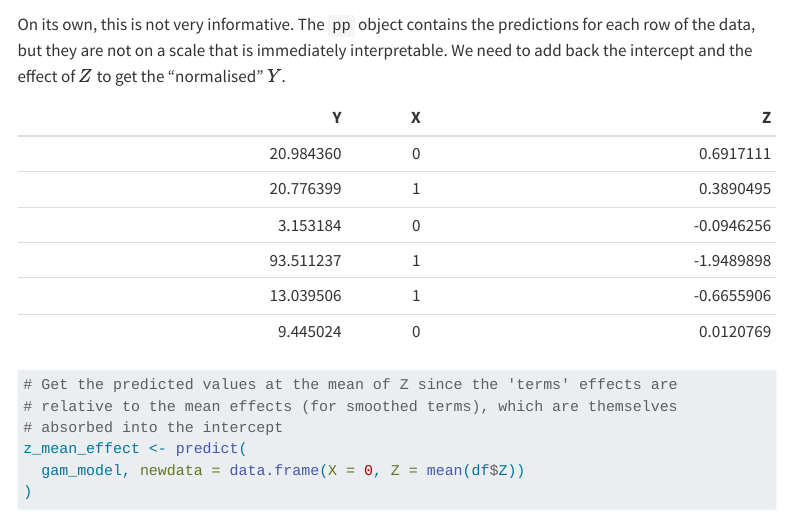
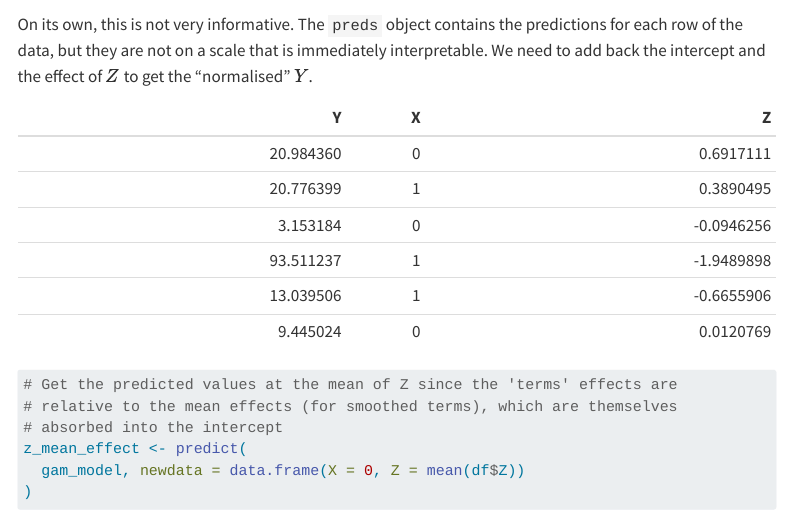
Before and after one commit to jordantgh/notebooks, a Quarto document (gam-adjustment/gam-adjustment.qmd): the page in a window 1100 px wide, from 1800 px down. Rendered offline with R 4.5, knitr and Pandoc in place of Quarto, with nearby package versions; code that draws random numbers runs with fixed seeds of ours; some code elsewhere in the file could not run offline; menus at the side of the page are left out.

Commit message:
Fix: Typo

````diff
--- a/gam-adjustment/gam-adjustment.qmd
+++ b/gam-adjustment/gam-adjustment.qmd
@@ -65,7 +65,7 @@ preds <- predict(gam_model, type = "terms") |>
 df <- cbind(df, preds)
 ```
 
-On its own, this is not very informative. The `pp` object contains the predictions for each row of the data, but they are not on a scale that is immediately interpretable. We need to add back the intercept and the effect of $Z$ to get the "normalised" $Y$.
+On its own, this is not very informative. The `preds` object contains the predictions for each row of the data, but they are not on a scale that is immediately interpretable. We need to add back the intercept and the effect of $Z$ to get the "normalised" $Y$.
 
 ```{r}
 #| echo: false
````
